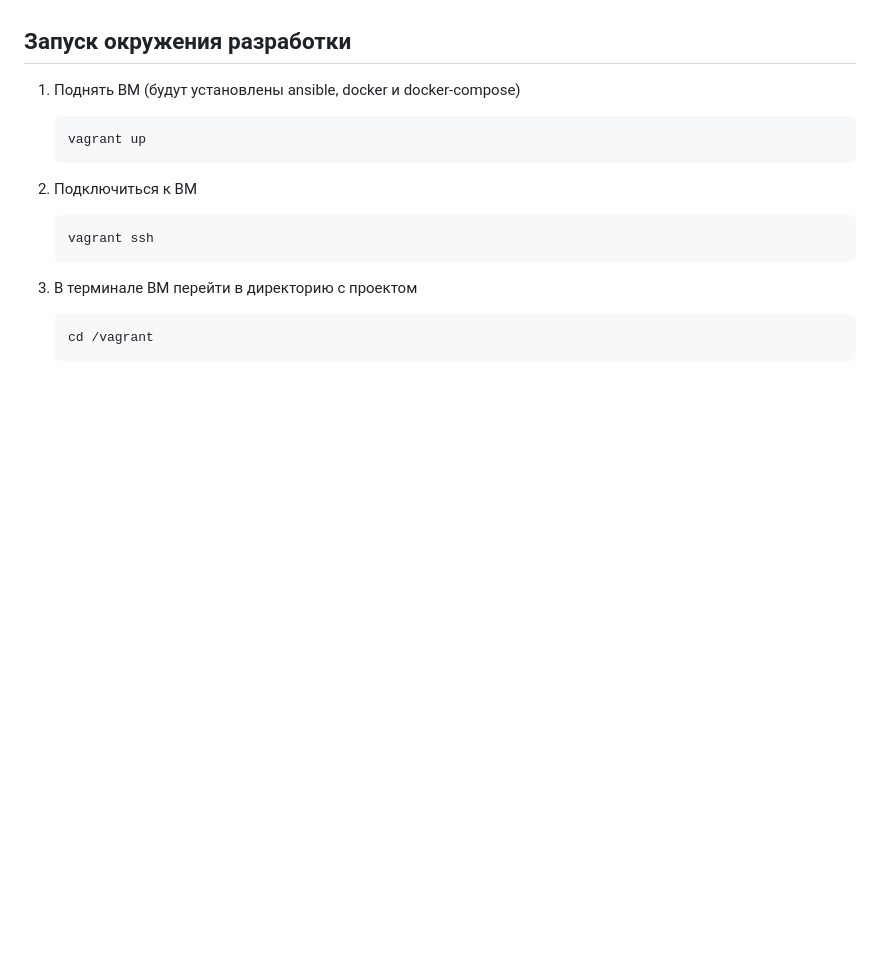
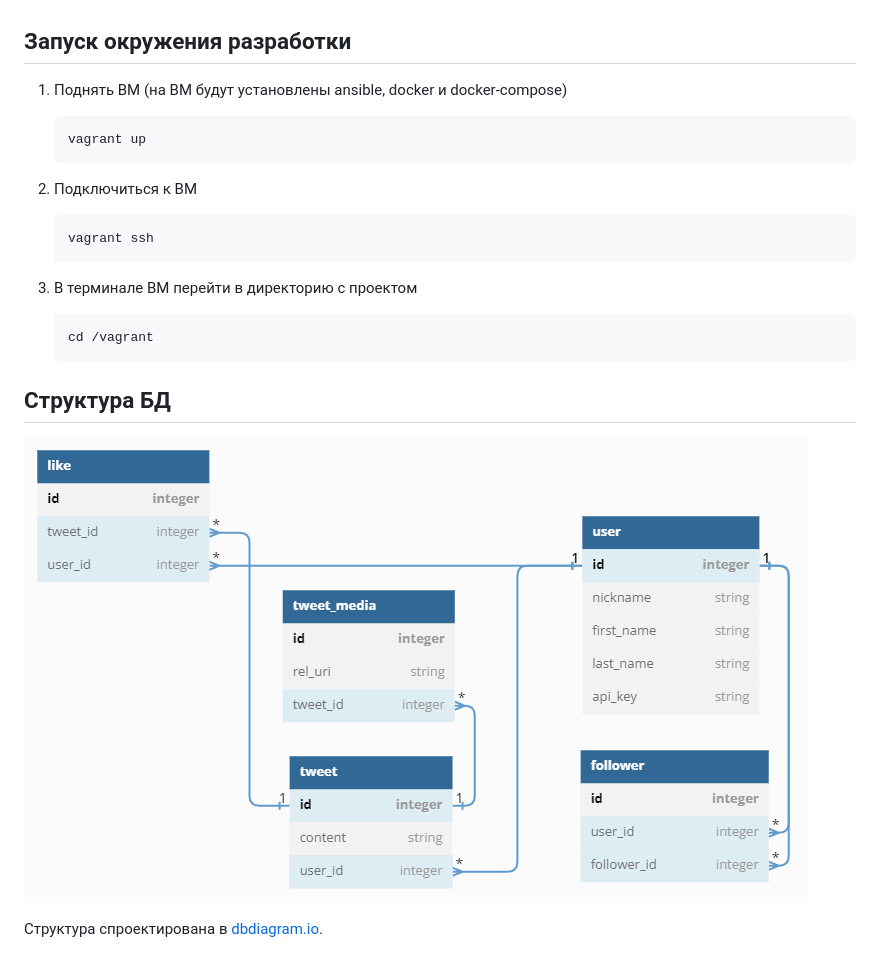
Before and after one commit to vowatchka/python_advanced_diploma, a Markdown page: README.md, the part around the change. Drawn GitHub-style; pictures changed too: docs/imgs/db-structure.png (added); blank space fills up the shorter version.

Commit message:
#2: design database structure

````diff
--- a/README.md
+++ b/README.md
@@ -29,7 +29,7 @@
 * Docker
 
 ## Запуск окружения разработки
-1. Поднять ВМ (будут установлены ansible, docker и docker-compose)
+1. Поднять ВМ (на ВМ будут установлены ansible, docker и docker-compose)
    ```shell
    vagrant up
    ```
@@ -43,3 +43,9 @@
    ```shell
    cd /vagrant
    ```
+
+## Структура БД
+
+![структура бд](docs/imgs/db-structure.png)
+
+Структура спроектирована в [dbdiagram.io](https://dbdiagram.io/d/644b964bdca9fb07c433064b).
````
